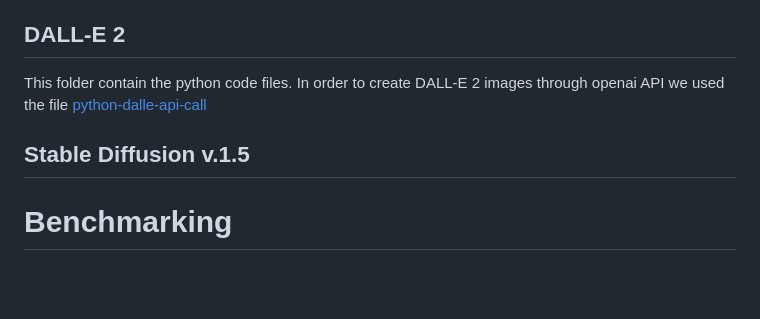
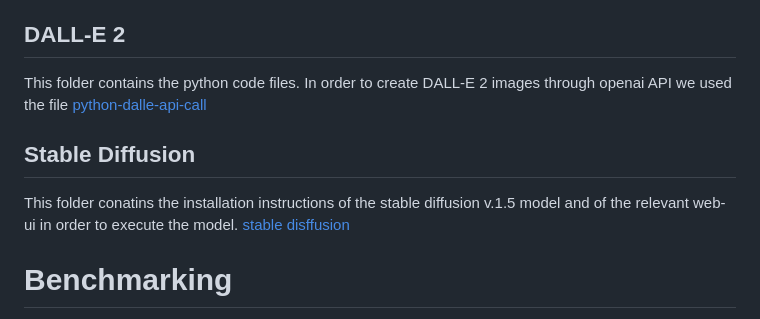
Before and after one commit to EMazarakis/Generative-AI-in-Graphics, a Markdown page: README.md, the part around the change. Rendered like a GitHub page; blank space fills up the shorter version.

```diff
--- a/README.md
+++ b/README.md
@@ -24,9 +24,11 @@ These models have 3 common hyperparameters: prompt, height, width.
 For the evaluation of these three models, we provide a benchmark of six task-types with twelve prompts of each task type.
 
 ## DALL-E 2
-This folder contain the python code files. In order to create DALL-E 2 images through openai API we used the file [python-dalle-api-call](https://github.com/EMazarakis/Generative-AI-in-Graphics/blob/main/DALL-E%202/PythonApplication5.py)
+This folder contains the python code files. In order to create DALL-E 2 images through openai API we used the file [python-dalle-api-call](https://github.com/EMazarakis/Generative-AI-in-Graphics/blob/main/DALL-E%202/PythonApplication5.py)
 
-## Stable Diffusion v.1.5
+## Stable Diffusion
+This folder conatins the installation instructions of the stable diffusion v.1.5 model and of the relevant web-ui in order to execute the model. [stable disffusion](https://github.com/EMazarakis/Generative-AI-in-Graphics/blob/main/Stable%20Diffusion/Installation_Instructions.md)
+
 
 # Benchmarking
 We provide a multi-task benchmark for evaluating the text-to-image models. Our benchmark contains a suite of tasks over multiple applications that capture a model’s ability to handle different features of a text prompt.
```
